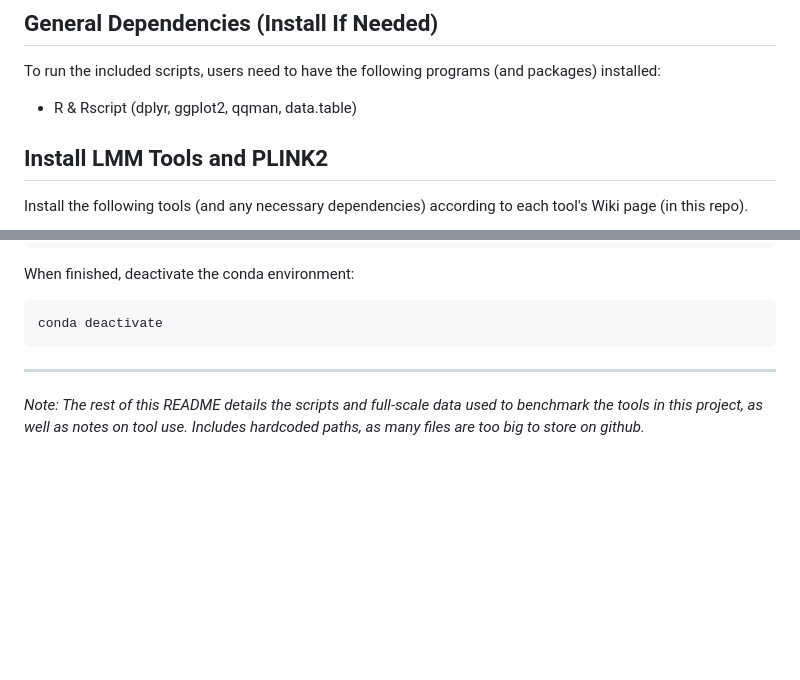
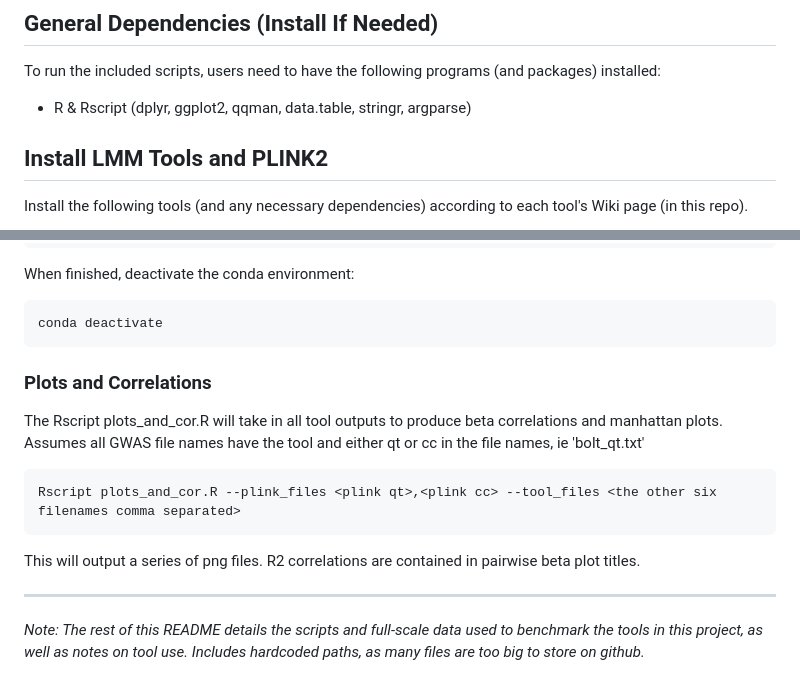
Before and after one commit to idgregga7100/LMM_for_large_GWAS, a Markdown page: README.md, 2 parts joined by grey strips. GitHub-like rendering; blank space fills up the shorter version.

````diff
--- a/README.md
+++ b/README.md
@@ -4,7 +4,7 @@ COMP383/483 project
 ## General Dependencies (Install If Needed)
 To run the included scripts, users need to have the following programs (and packages) installed:
 
-- R & Rscript (dplyr, ggplot2, qqman, data.table)
+- R & Rscript (dplyr, ggplot2, qqman, data.table, stringr, argparse)
 
 ## Install LMM Tools and PLINK2
 
@@ -94,6 +94,14 @@ When finished, deactivate the conda environment:
 ```
 conda deactivate
 ```
+
+### Plots and Correlations
+
+The Rscript plots_and_cor.R will take in all tool outputs to produce beta correlations and manhattan plots. Assumes all GWAS file names have the tool and either qt or cc in the file names, ie 'bolt_qt.txt'
+```
+Rscript plots_and_cor.R --plink_files <plink qt>,<plink cc> --tool_files <the other six filenames comma separated>
+```
+This will output a series of png files. R2 correlations are contained in pairwise beta plot titles.
 
 ______________________________________________________________
 *Note: The rest of this README details the scripts and full-scale data used to benchmark the tools in this project, as well as notes on tool use. Includes hardcoded paths, as many files are too big to store on github.*
````
